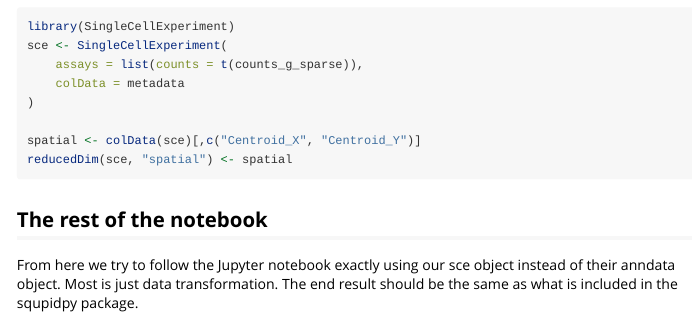
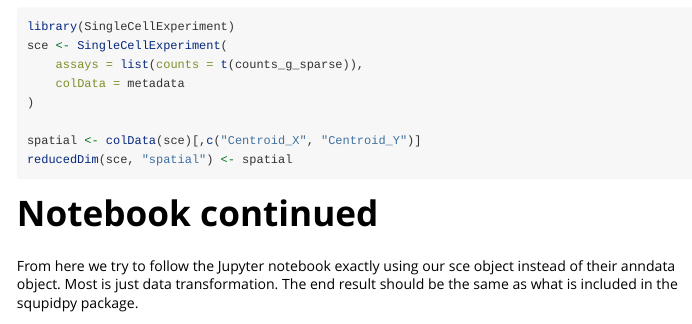
Before and after one commit to Kayla-Morrell/SquidpyR, an R Markdown document (vignettes/B_reproduceSquidpyData.Rmd): the page in a window 1100 px wide, from 1070 px down. Rendered offline with R 4.5, knitr and Pandoc, with nearby package versions; the code chunks are not run, so their results and figures are left out.

Commit message:
Fix a header

````diff
--- a/vignettes/B_reproduceSquidpyData.Rmd
+++ b/vignettes/B_reproduceSquidpyData.Rmd
@@ -75,7 +75,7 @@ spatial <- colData(sce)[,c("Centroid_X", "Centroid_Y")]
 reducedDim(sce, "spatial") <- spatial
 ```
 
-## The rest of the notebook
+# Notebook continued
 
 From here we try to follow the Jupyter notebook exactly using our sce object
 instead of their anndata object. Most is just data transformation. The end
````
